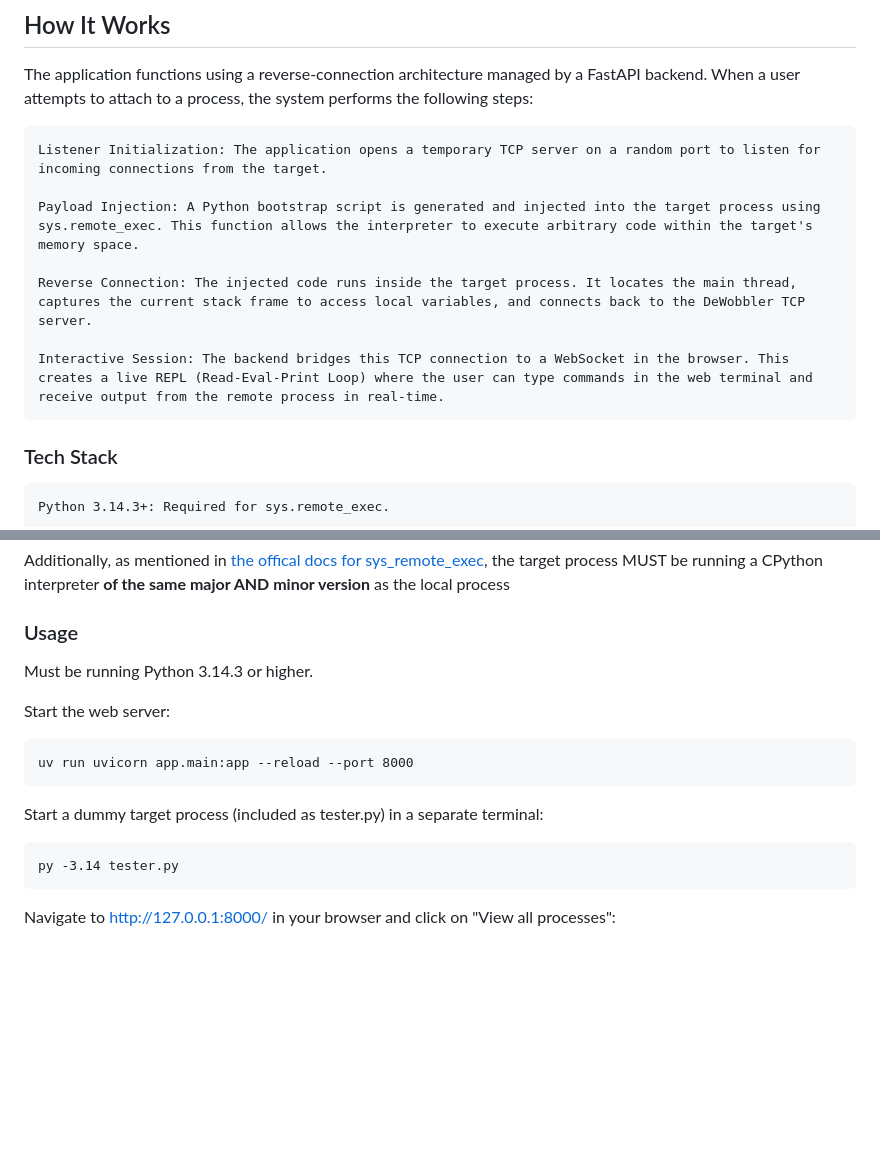
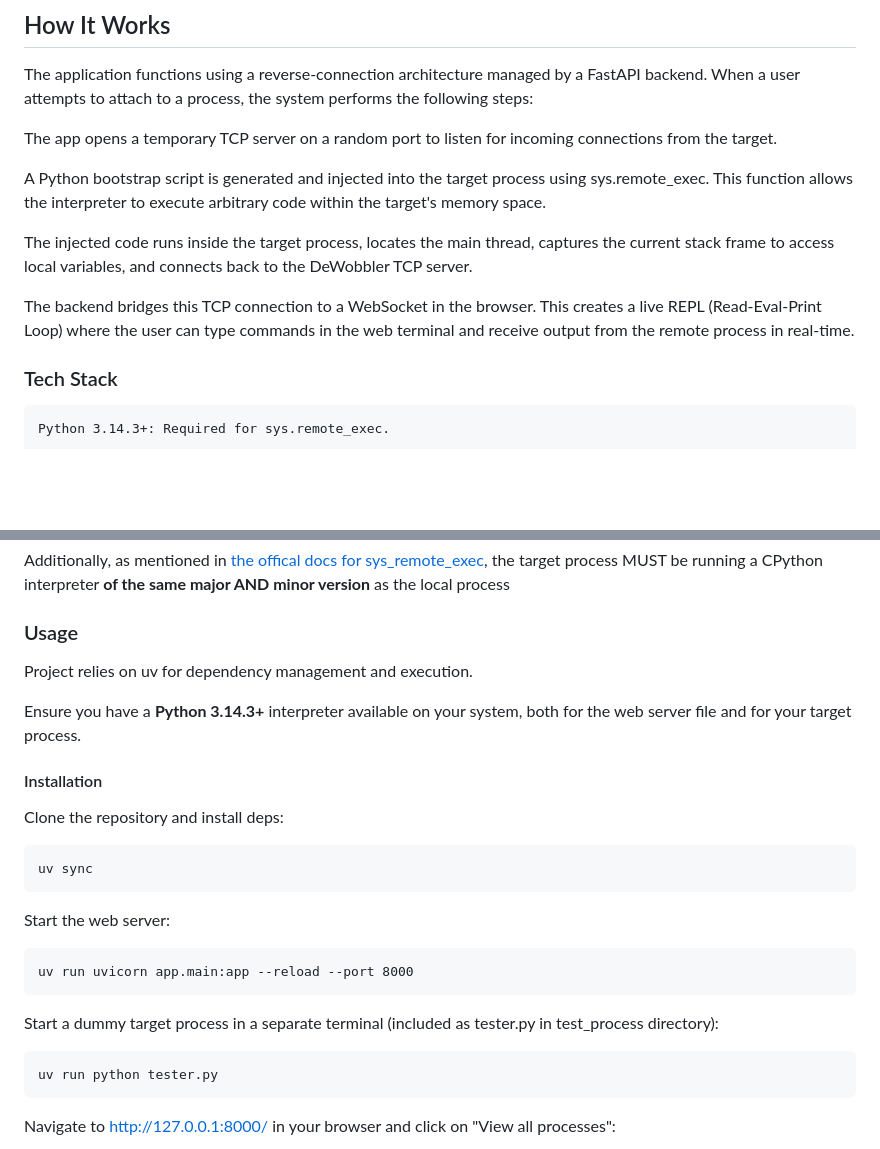
Before and after one commit to Arivald8/DeWobbler, a Markdown page: README.MD, 2 parts joined by grey strips. GitHub-like rendering; blank space fills up the shorter version.

```diff
--- a/README.MD
+++ b/README.MD
@@ -12,13 +12,13 @@ Instead of using pdb directly, DeWobbler constructs a bridge between a web-based
 
 The application functions using a reverse-connection architecture managed by a FastAPI backend. When a user attempts to attach to a process, the system performs the following steps:
 
-    Listener Initialization: The application opens a temporary TCP server on a random port to listen for incoming connections from the target.
+The app opens a temporary TCP server on a random port to listen for incoming connections from the target.
 
-    Payload Injection: A Python bootstrap script is generated and injected into the target process using sys.remote_exec. This function allows the interpreter to execute arbitrary code within the target's memory space.
+A Python bootstrap script is generated and injected into the target process using sys.remote_exec. This function allows the interpreter to execute arbitrary code within the target's memory space.
 
-    Reverse Connection: The injected code runs inside the target process. It locates the main thread, captures the current stack frame to access local variables, and connects back to the DeWobbler TCP server.
+The injected code runs inside the target process, locates the main thread, captures the current stack frame to access local variables, and connects back to the DeWobbler TCP server.
 
-    Interactive Session: The backend bridges this TCP connection to a WebSocket in the browser. This creates a live REPL (Read-Eval-Print Loop) where the user can type commands in the web terminal and receive output from the remote process in real-time.
+The backend bridges this TCP connection to a WebSocket in the browser. This creates a live REPL (Read-Eval-Print Loop) where the user can type commands in the web terminal and receive output from the remote process in real-time.
 
 ### Tech Stack
 
@@ -39,15 +39,23 @@ Additionally, as mentioned in [the offical docs for sys_remote_exec](https://doc
 
 ### Usage
 
-Must be running Python 3.14.3 or higher.
+Project relies on uv for dependency management and execution.
+
+Ensure you have a **Python 3.14.3+** interpreter available on your system, both for the web server file and for your target process.
+
+#### Installation
+
+Clone the repository and install deps:
+
+    uv sync
 
 Start the web server:
 
     uv run uvicorn app.main:app --reload --port 8000
 
-Start a dummy target process (included as tester.py) in a separate terminal:
+Start a dummy target process in a separate terminal (included as tester.py in test_process directory):
 
-    py -3.14 tester.py
+    uv run python tester.py
 
 Navigate to http://127.0.0.1:8000/ in your browser and click on "View all processes":
 
```
